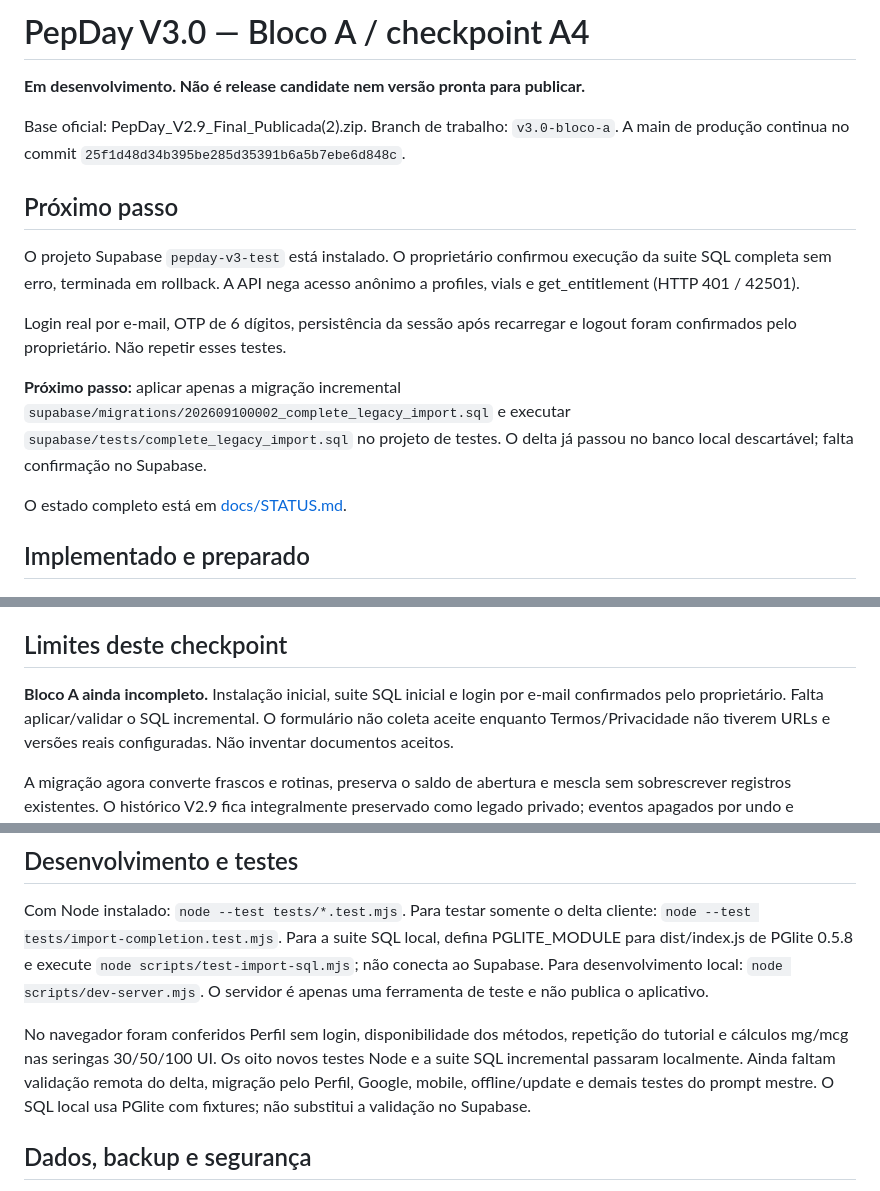
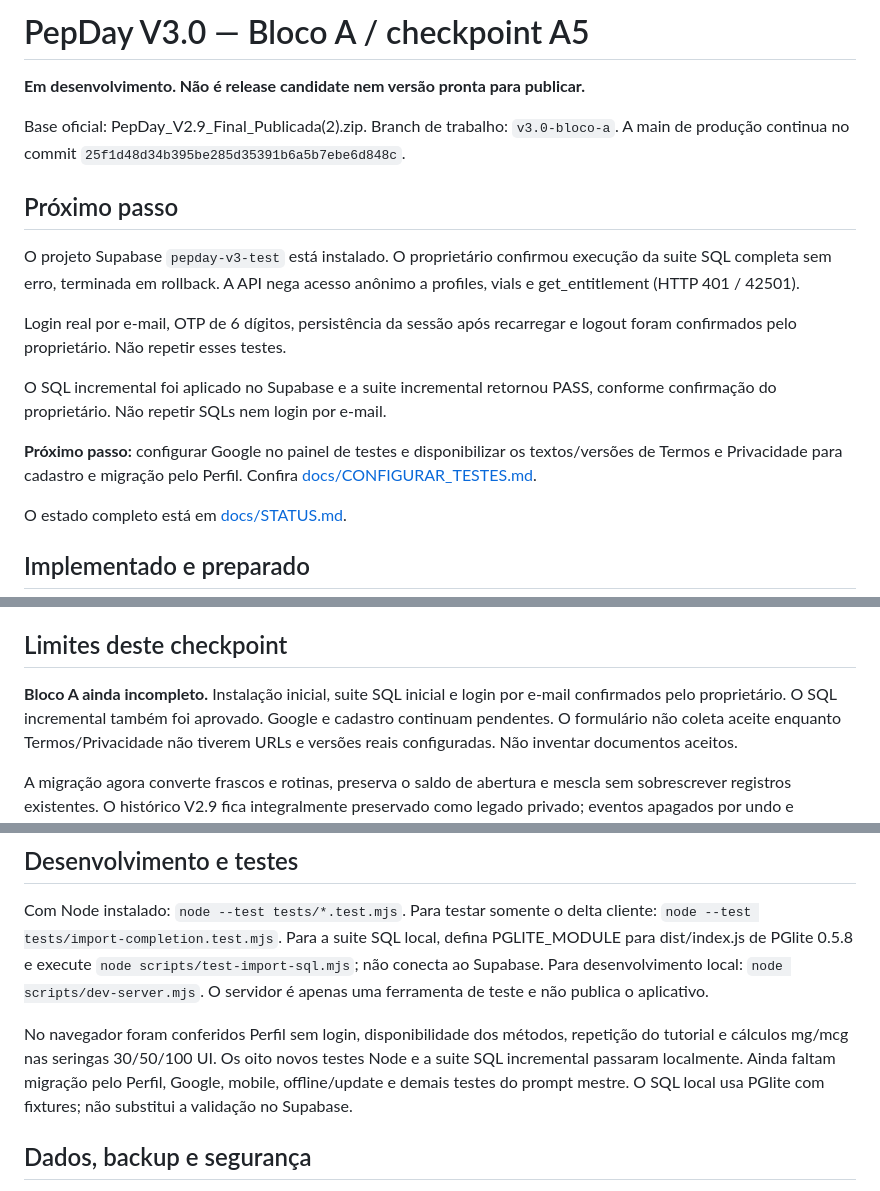
Before and after one commit to wpontieri-boop/pepday, a Markdown page: README.md, 3 parts joined by grey strips. Rendered like a GitHub page.

Commit message:
docs: record successful Supabase incremental validation and remaining Auth setup

```diff
--- a/README.md
+++ b/README.md
@@ -1,4 +1,4 @@
-# PepDay V3.0 — Bloco A / checkpoint A4
+# PepDay V3.0 — Bloco A / checkpoint A5
 
 **Em desenvolvimento. Não é release candidate nem versão pronta para publicar.**
 
@@ -15,10 +15,12 @@ anônimo a profiles, vials e get_entitlement (HTTP 401 / 42501).
 Login real por e-mail, OTP de 6 dígitos, persistência da sessão após recarregar e
 logout foram confirmados pelo proprietário. Não repetir esses testes.
 
-**Próximo passo:** aplicar apenas a migração incremental
-`supabase/migrations/202609100002_complete_legacy_import.sql` e executar
-`supabase/tests/complete_legacy_import.sql` no projeto de testes.
-O delta já passou no banco local descartável; falta confirmação no Supabase.
+O SQL incremental foi aplicado no Supabase e a suite incremental retornou PASS,
+conforme confirmação do proprietário. Não repetir SQLs nem login por e-mail.
+
+**Próximo passo:** configurar Google no painel de testes e disponibilizar os
+textos/versões de Termos e Privacidade para cadastro e migração pelo Perfil.
+Confira [docs/CONFIGURAR_TESTES.md](docs/CONFIGURAR_TESTES.md).
 
 O estado completo está em [docs/STATUS.md](docs/STATUS.md).
 
@@ -39,7 +41,7 @@ O estado completo está em [docs/STATUS.md](docs/STATUS.md).
 ## Limites deste checkpoint
 
 **Bloco A ainda incompleto.** Instalação inicial, suite SQL inicial e login por
-e-mail confirmados pelo proprietário. Falta aplicar/validar o SQL incremental.
+e-mail confirmados pelo proprietário. O SQL incremental também foi aprovado. Google e cadastro continuam pendentes.
 O formulário não coleta aceite enquanto Termos/Privacidade não tiverem URLs e
 versões reais configuradas. Não inventar documentos aceitos.
 
@@ -87,7 +89,7 @@ O servidor é apenas uma ferramenta de teste e não publica o aplicativo.
 No navegador foram conferidos Perfil sem login, disponibilidade dos métodos,
 repetição do tutorial e cálculos mg/mcg nas seringas 30/50/100 UI.
 Os oito novos testes Node e a suite SQL incremental passaram localmente.
-Ainda faltam validação remota do delta, migração pelo Perfil, Google, mobile,
+Ainda faltam migração pelo Perfil, Google, mobile,
 offline/update e demais testes do prompt mestre. O SQL local usa PGlite com
 fixtures; não substitui a validação no Supabase.
 
```
Also changed, not shown: docs/CONFIGURAR_TESTES.md (+8 -9 lines), docs/STATUS.md (+19 -10 lines).
